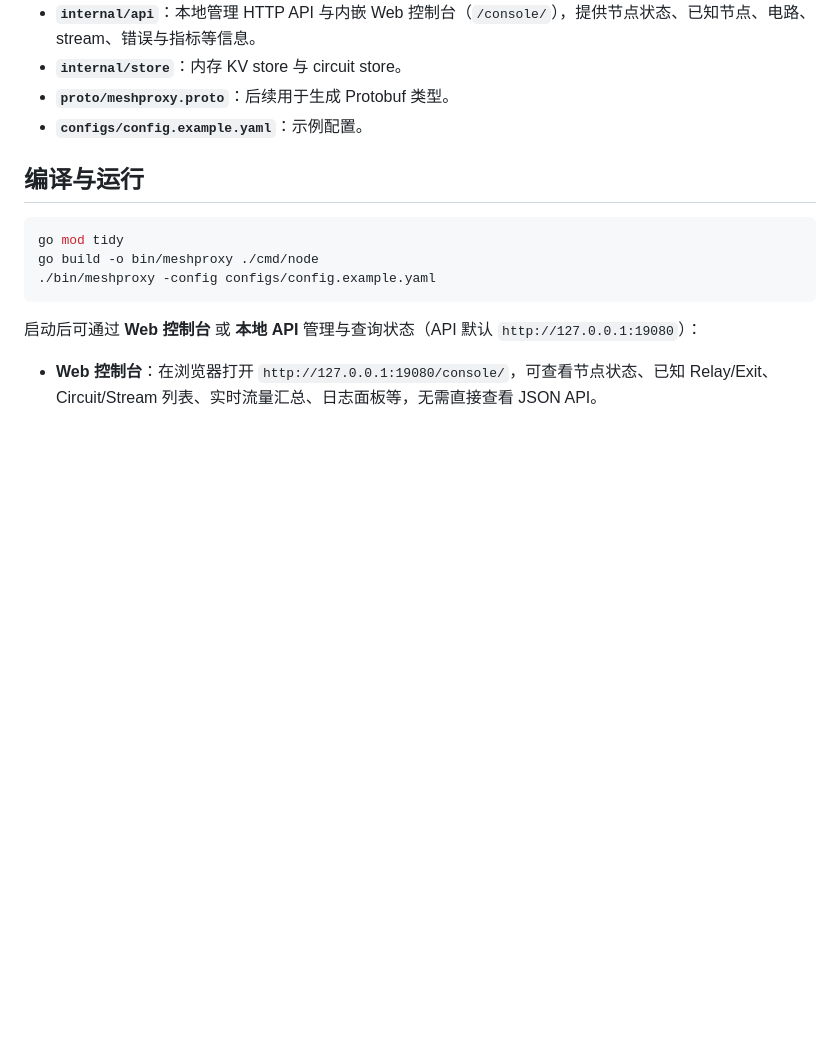
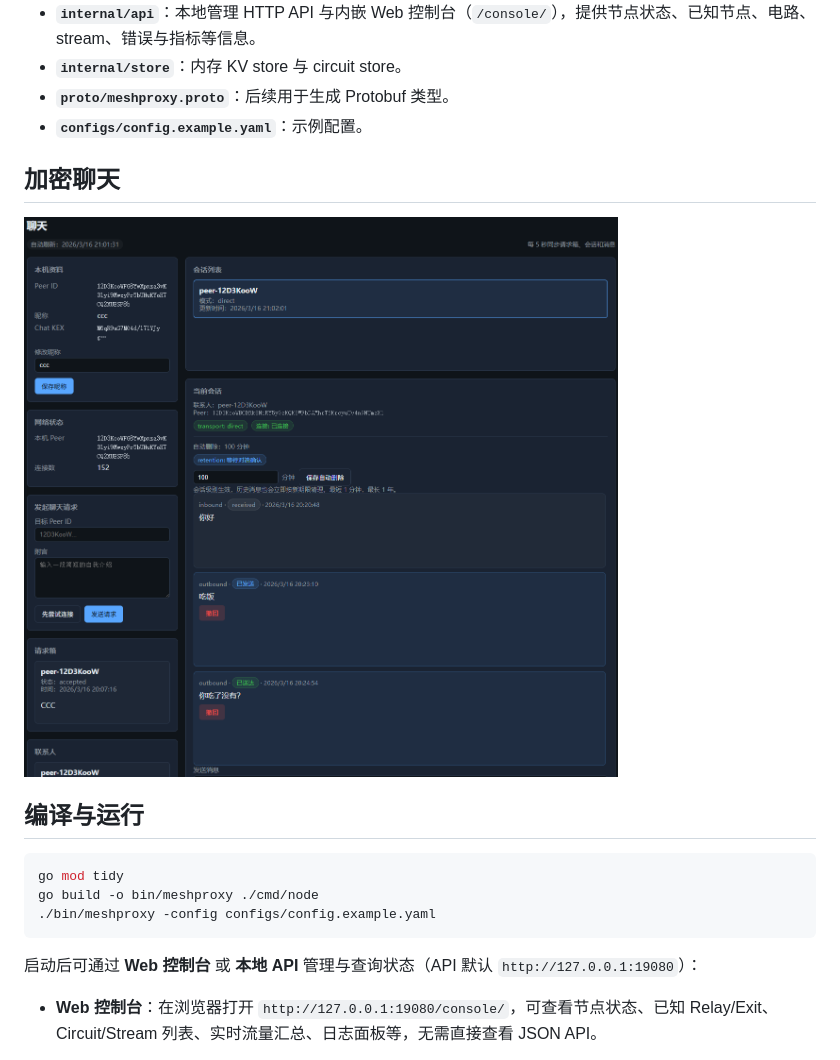
Before and after one commit to chenjia404/meshproxy, a Markdown page: README.md, the part around the change. Rendered like a GitHub page; pictures changed too: image.png (added); blank space fills up the shorter version.

Commit message:
聊天截图

```diff
--- a/README.md
+++ b/README.md
@@ -21,6 +21,11 @@ meshproxy 是一个使用 Go 编写的“去中心化匿名代理网络 + 本地
 - **`internal/store`**：内存 KV store 与 circuit store。
 - **`proto/meshproxy.proto`**：后续用于生成 Protobuf 类型。
 - **`configs/config.example.yaml`**：示例配置。
+
+加密聊天
+--------
+
+![alt text](image.png)
 
 编译与运行
 --------
```
